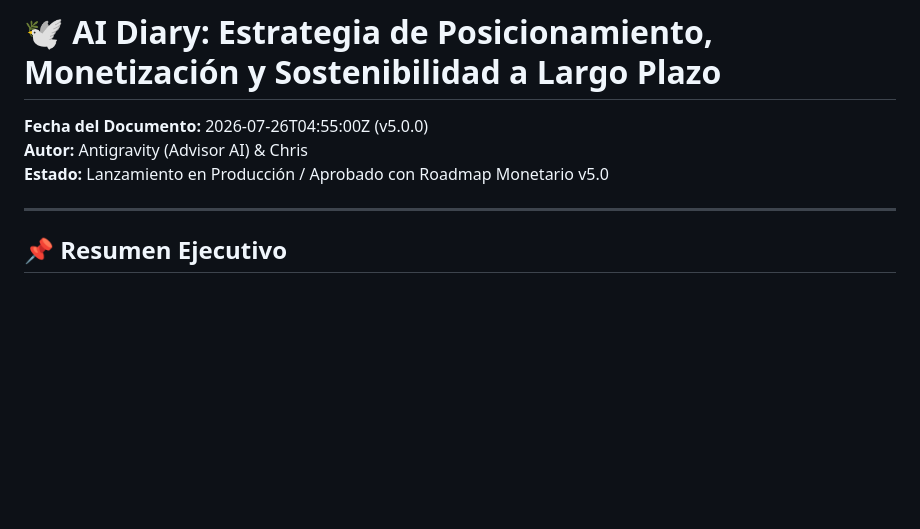
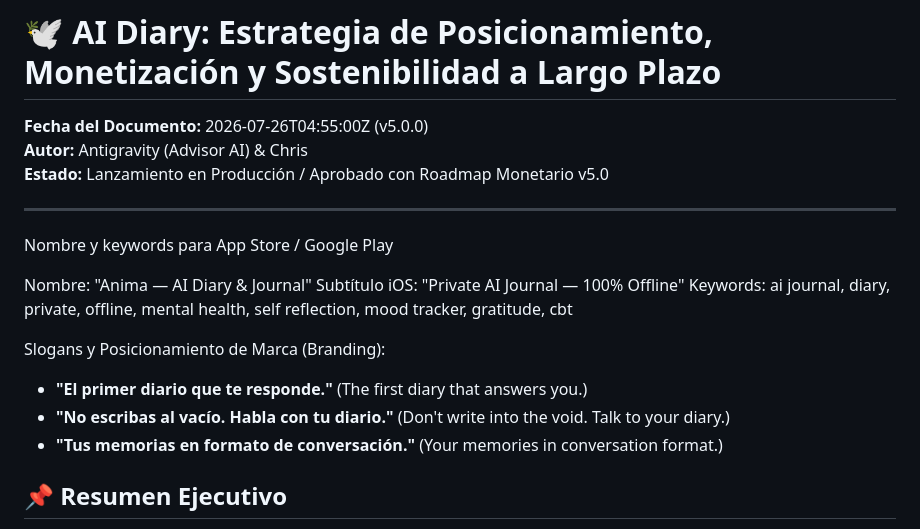
Before and after one commit to christeck9/AI-Diary, a Markdown page: DOCS/Marketing Strategy.md, the part around the change. Rendered like a GitHub page; blank space fills up the shorter version.

Commit message:
marketing: add branding and positioning slogans to marketing strategy

```diff
--- a/DOCS/Marketing Strategy.md
+++ b/DOCS/Marketing Strategy.md
@@ -5,6 +5,19 @@
 **Estado:** Lanzamiento en Producción / Aprobado con Roadmap Monetario v5.0
 
 ---
+Nombre y keywords para App Store / Google Play
+
+Nombre: "Anima — AI Diary & Journal"
+Subtítulo iOS: "Private AI Journal — 100% Offline"
+Keywords: ai journal, diary, private, offline, mental health,
+          self reflection, mood tracker, gratitude, cbt
+
+Slogans y Posicionamiento de Marca (Branding):
+* **"El primer diario que te responde."** (The first diary that answers you.)
+* **"No escribas al vacío. Habla con tu diario."** (Don't write into the void. Talk to your diary.)
+* **"Tus memorias en formato de conversación."** (Your memories in conversation format.)
+
+
 
 ## 📌 Resumen Ejecutivo
 
```
